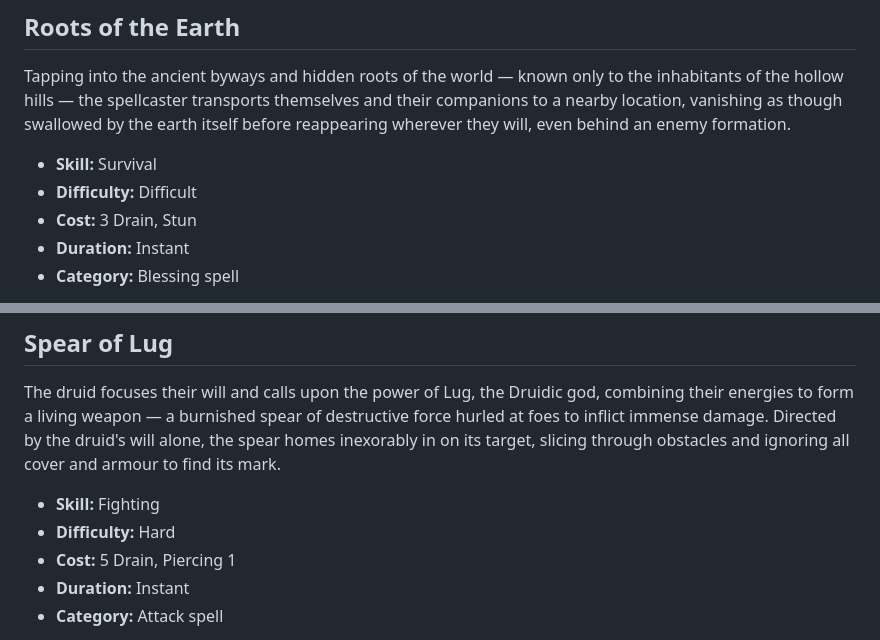
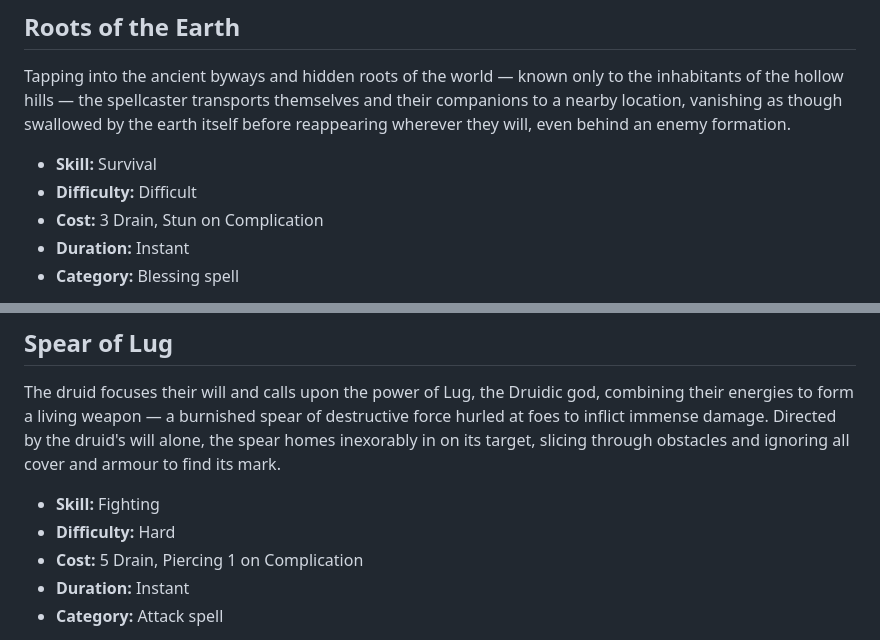
Before and after one commit to SkroxiousDM/2d12GameSystem, a Markdown page: docs/03.4-druidic-spellbook.md, 2 parts joined by grey strips. Rendered like a GitHub page.

```diff
--- a/docs/03.4-druidic-spellbook.md
+++ b/docs/03.4-druidic-spellbook.md
@@ -123,7 +123,7 @@ Tapping into the ancient byways and hidden roots of the world — known only to
 
 * **Skill:** Survival
 * **Difficulty:** Difficult
-* **Cost:** 3 Drain, Stun
+* **Cost:** 3 Drain, Stun on Complication
 * **Duration:** Instant
 * **Category:** Blessing spell
 
@@ -139,7 +139,7 @@ The druid focuses their will and calls upon the power of Lug, the Druidic god, c
 
 * **Skill:** Fighting
 * **Difficulty:** Hard
-* **Cost:** 5 Drain, Piercing 1
+* **Cost:** 5 Drain, Piercing 1 on Complication
 * **Duration:** Instant
 * **Category:** Attack spell
 
```
Also changed, not shown: other parts of docs/03.4-druidic-spellbook.md (+3 -3 lines).
